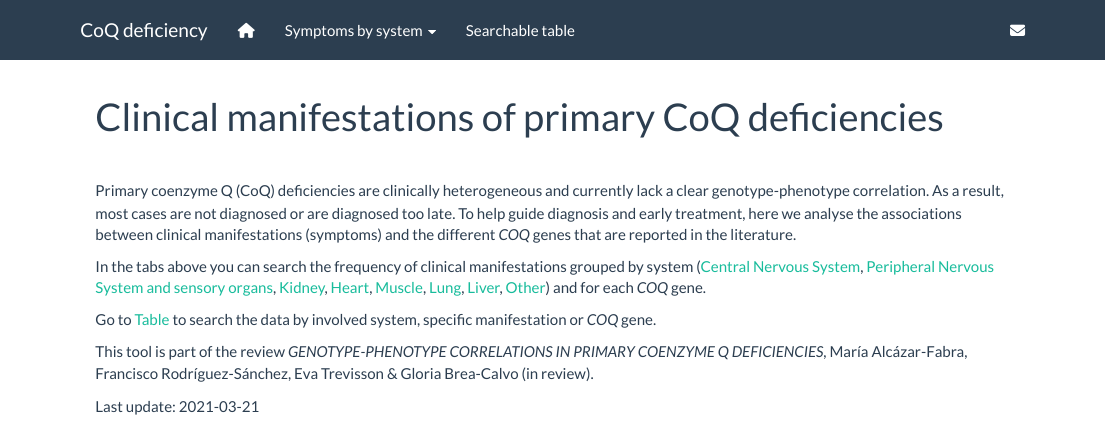
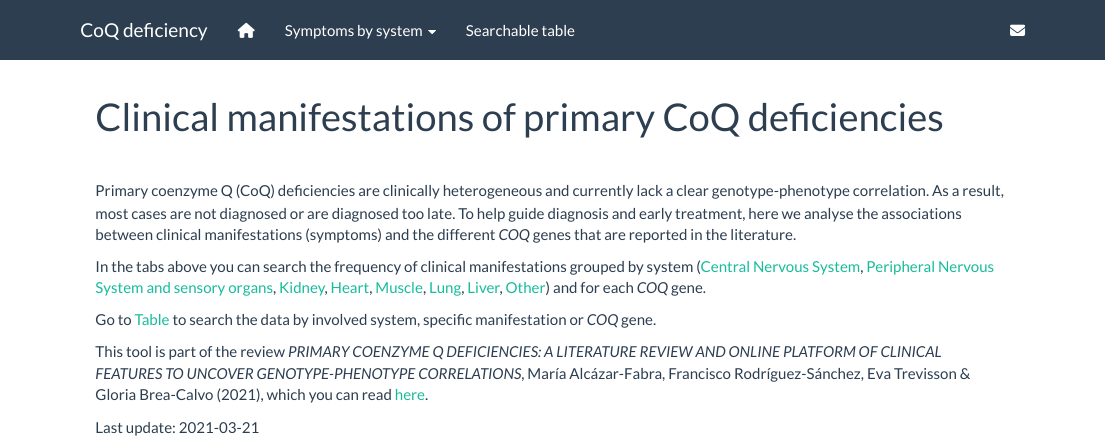
Before and after one commit to CoQ-Biology/clinic-CoQ-defects, an R Markdown document (index.Rmd): the page in a window 1100 px wide, from its top. Rendered offline with R 4.5, knitr and Pandoc, with nearby package versions.

Commit message:
add link to published pdf

```diff
--- a/index.Rmd
+++ b/index.Rmd
@@ -23,6 +23,6 @@ In the tabs above you can search the frequency of clinical manifestations groupe
 
 Go to [Table](Table.html) to search the data by involved system, specific manifestation or *COQ* gene.
 
-This tool is part of the review *GENOTYPE-PHENOTYPE CORRELATIONS IN PRIMARY COENZYME Q DEFICIENCIES*, María Alcázar-Fabra, Francisco Rodríguez-Sánchez, Eva Trevisson & Gloria Brea-Calvo (in review).
+This tool is part of the review *PRIMARY COENZYME Q DEFICIENCIES: A LITERATURE REVIEW AND ONLINE PLATFORM OF CLINICAL FEATURES TO UNCOVER GENOTYPE-PHENOTYPE CORRELATIONS*, María Alcázar-Fabra, Francisco Rodríguez-Sánchez, Eva Trevisson & Gloria Brea-Calvo (2021), which you can read [here](https://authors.elsevier.com/c/1cmZm3AkHAWDtX){target="_blank"}.
 
 Last update: `r Sys.Date()`
```
Also changed, not shown: 14 other files.
